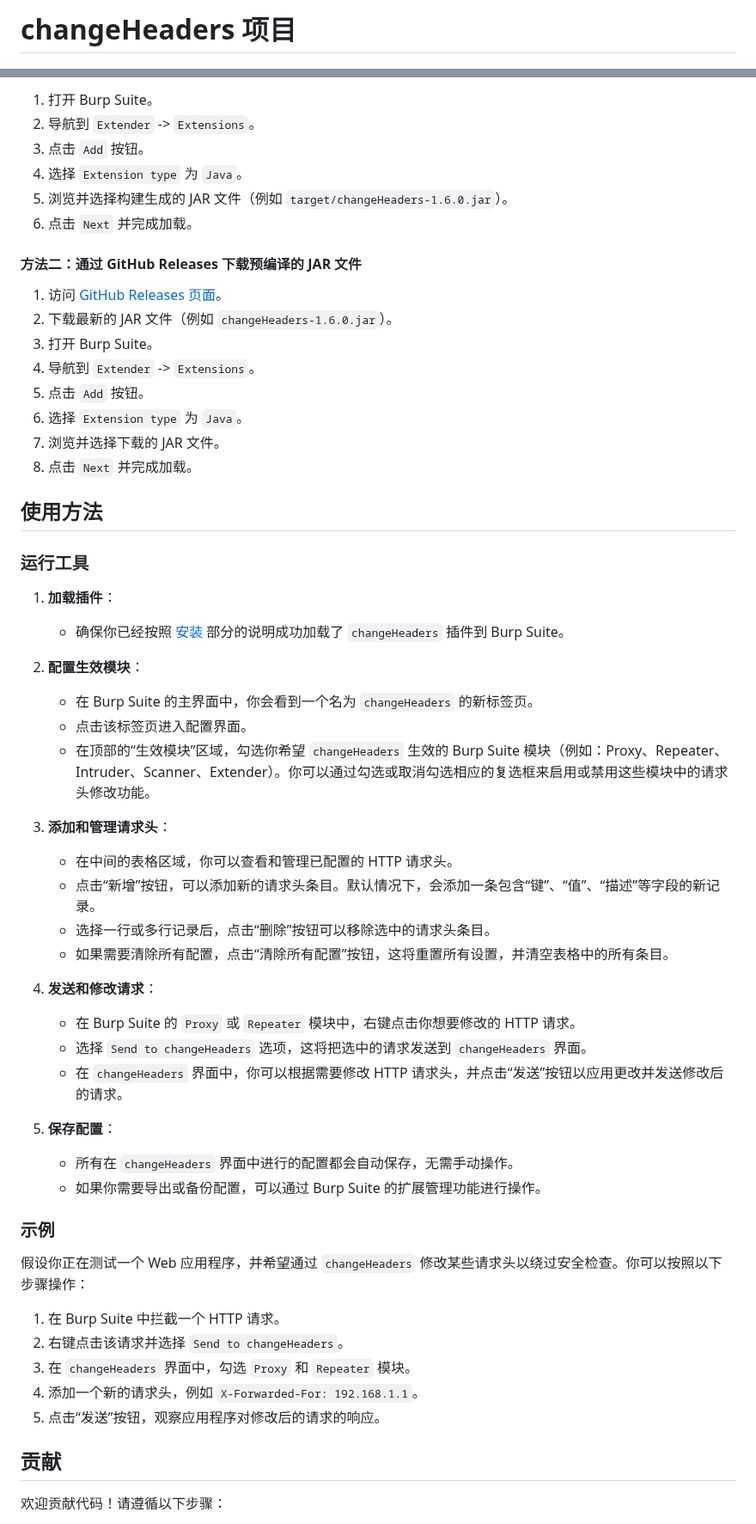
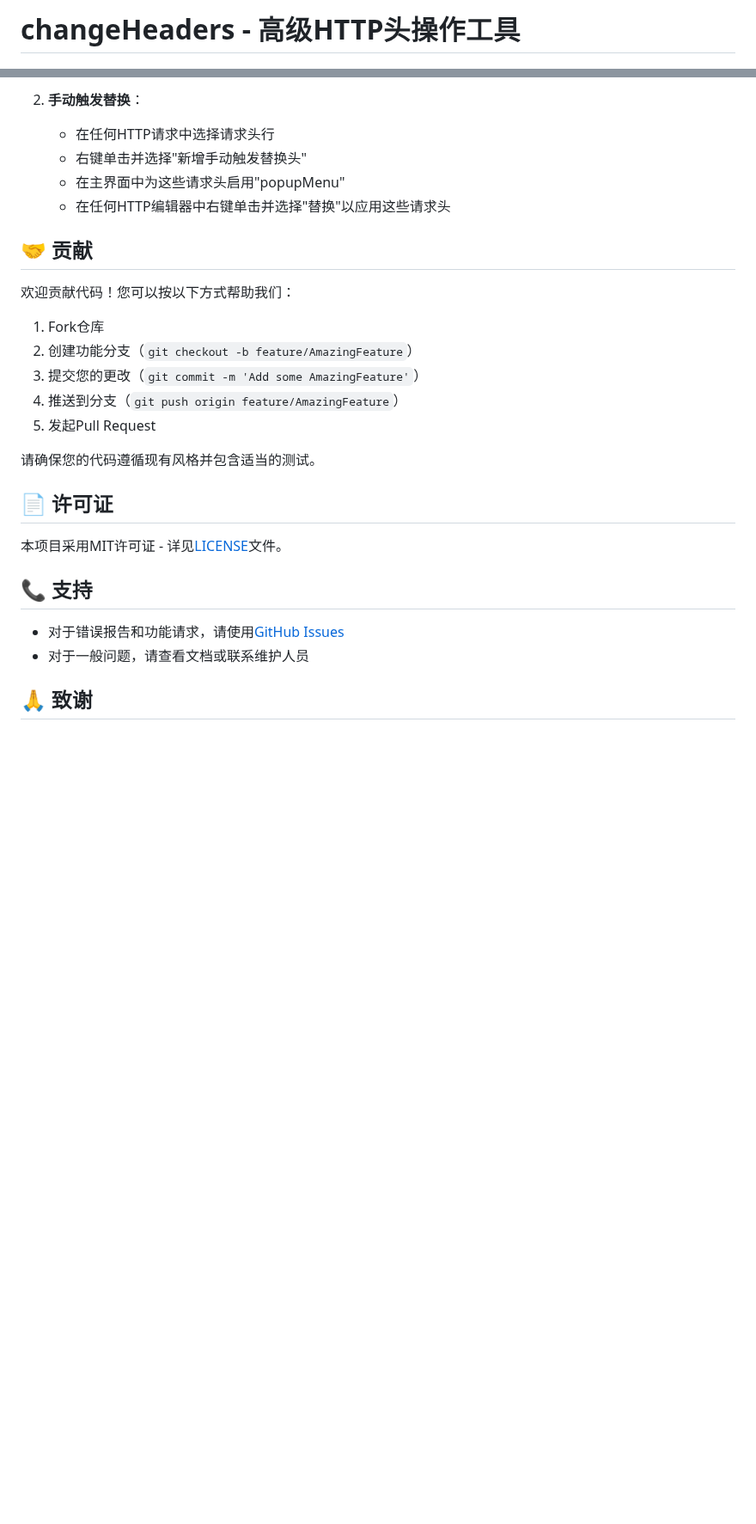
Before and after one commit to GitHubNull/changeHeaders, a Markdown page: README.md, 2 parts joined by grey strips. Shown at 86% size. Rendered like a GitHub page; blank space fills up the shorter version.

```diff
--- a/README.md
+++ b/README.md
@@ -1,2 +1,2 @@
-# changeHeaders 项目
+# changeHeaders - 高级HTTP头操作工具
 
@@ -44,60 +143,30 @@ mvn clean package
 
-1. 打开 Burp Suite。
-2. 导航到 `Extender` -> `Extensions`。
-3. 点击 `Add` 按钮。
-4. 选择 `Extension type` 为 `Java`。
-5. 浏览并选择构建生成的 JAR 文件（例如 `target/changeHeaders-1.6.0.jar`）。
-6. 点击 `Next` 并完成加载。
+2. **手动触发替换**：
+   - 在任何HTTP请求中选择请求头行
+   - 右键单击并选择"新增手动触发替换头"
+   - 在主界面中为这些请求头启用"popupMenu"
+   - 在任何HTTP编辑器中右键单击并选择"替换"以应用这些请求头
 
-#### 方法二：通过 GitHub Releases 下载预编译的 JAR 文件
+## 🤝 贡献
 
-1. 访问 [GitHub Releases 页面](https://github.com/your-repo/changeHeaders/releases)。
-2. 下载最新的 JAR 文件（例如 `changeHeaders-1.6.0.jar`）。
-3. 打开 Burp Suite。
-4. 导航到 `Extender` -> `Extensions`。
-5. 点击 `Add` 按钮。
-6. 选择 `Extension type` 为 `Java`。
-7. 浏览并选择下载的 JAR 文件。
-8. 点击 `Next` 并完成加载。
+欢迎贡献代码！您可以按以下方式帮助我们：
 
-## 使用方法
+1. Fork仓库
+2. 创建功能分支（`git checkout -b feature/AmazingFeature`）
+3. 提交您的更改（`git commit -m 'Add some AmazingFeature'`）
+4. 推送到分支（`git push origin feature/AmazingFeature`）
+5. 发起Pull Request
 
-### 运行工具
+请确保您的代码遵循现有风格并包含适当的测试。
 
-1. **加载插件**：
-    - 确保你已经按照 [安装](#插件安装) 部分的说明成功加载了 `changeHeaders` 插件到 Burp Suite。
+## 📄 许可证
 
-2. **配置生效模块**：
-    - 在 Burp Suite 的主界面中，你会看到一个名为 `changeHeaders` 的新标签页。
-    - 点击该标签页进入配置界面。
-    - 在顶部的“生效模块”区域，勾选你希望 `changeHeaders` 生效的 Burp Suite 模块（例如：Proxy、Repeater、Intruder、Scanner、Extender）。你可以通过勾选或取消勾选相应的复选框来启用或禁用这些模块中的请求头修改功能。
+本项目采用MIT许可证 - 详见[LICENSE](LICENSE)文件。
 
-3. **添加和管理请求头**：
-    - 在中间的表格区域，你可以查看和管理已配置的 HTTP 请求头。
-    - 点击“新增”按钮，可以添加新的请求头条目。默认情况下，会添加一条包含“键”、“值”、“描述”等字段的新记录。
-    - 选择一行或多行记录后，点击“删除”按钮可以移除选中的请求头条目。
-    - 如果需要清除所有配置，点击“清除所有配置”按钮，这将重置所有设置，并清空表格中的所有条目。
+## 📞 支持
 
-4. **发送和修改请求**：
-    - 在 Burp Suite 的 `Proxy` 或 `Repeater` 模块中，右键点击你想要修改的 HTTP 请求。
-    - 选择 `Send to changeHeaders` 选项，这将把选中的请求发送到 `changeHeaders` 界面。
-    - 在 `changeHeaders` 界面中，你可以根据需要修改 HTTP 请求头，并点击“发送”按钮以应用更改并发送修改后的请求。
+- 对于错误报告和功能请求，请使用[GitHub Issues](https://github.com/your-repo/changeHeaders/issues)
+- 对于一般问题，请查看文档或联系维护人员
 
-5. **保存配置**：
-    - 所有在 `changeHeaders` 界面中进行的配置都会自动保存，无需手动操作。
-    - 如果你需要导出或备份配置，可以通过 Burp Suite 的扩展管理功能进行操作。
+## 🙏 致谢
 
-### 示例
-
-假设你正在测试一个 Web 应用程序，并希望通过 `changeHeaders` 修改某些请求头以绕过安全检查。你可以按照以下步骤操作：
-
-1. 在 Burp Suite 中拦截一个 HTTP 请求。
-2. 右键点击该请求并选择 `Send to changeHeaders`。
-3. 在 `changeHeaders` 界面中，勾选 `Proxy` 和 `Repeater` 模块。
-4. 添加一个新的请求头，例如 `X-Forwarded-For: 192.168.1.1`。
-5. 点击“发送”按钮，观察应用程序对修改后的请求的响应。
-
-## 贡献
-
-欢迎贡献代码！请遵循以下步骤：
-
```
Also changed, not shown: other parts of README.md (+128 -42 lines), README_en.md (added, +174 -0 lines).
